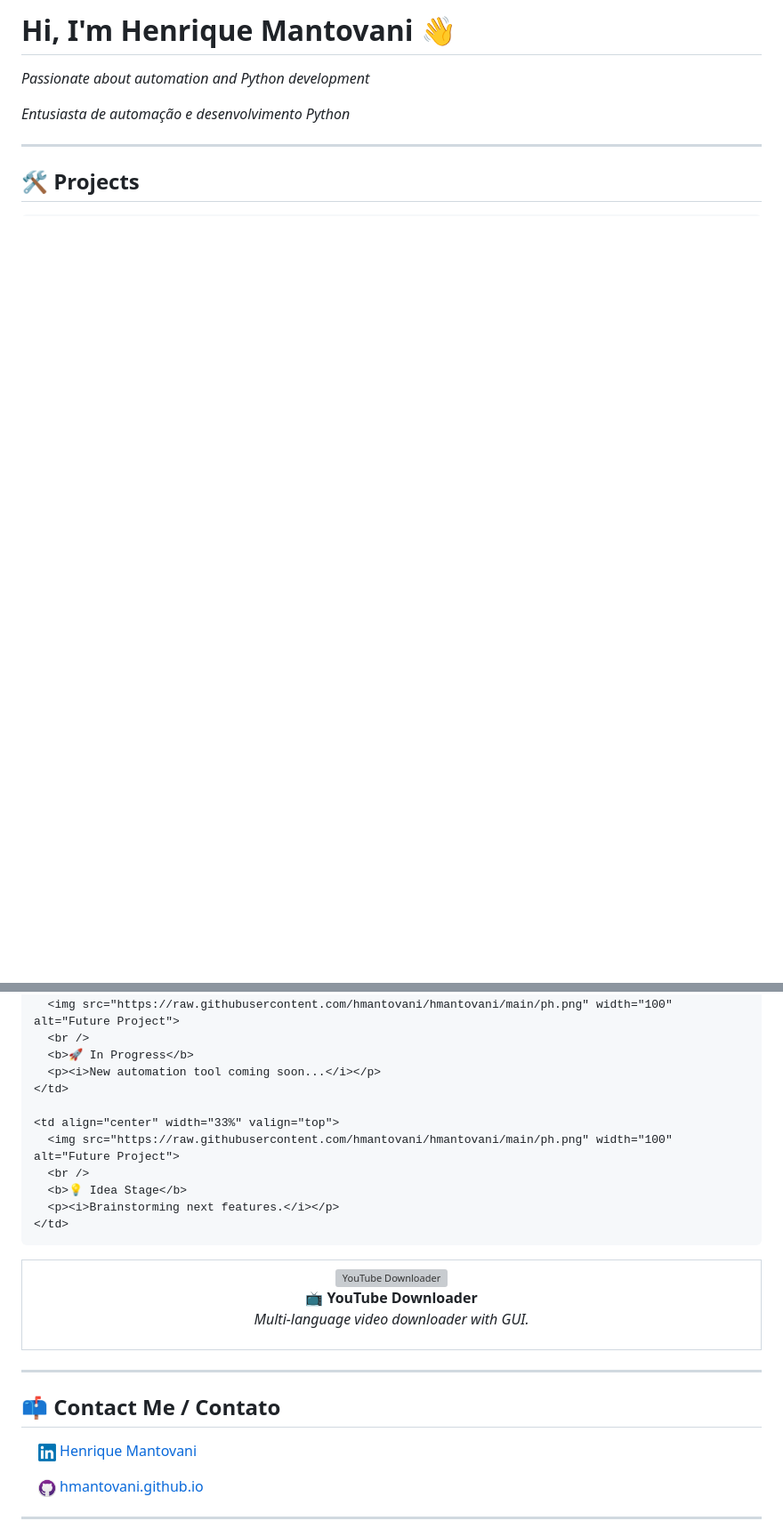
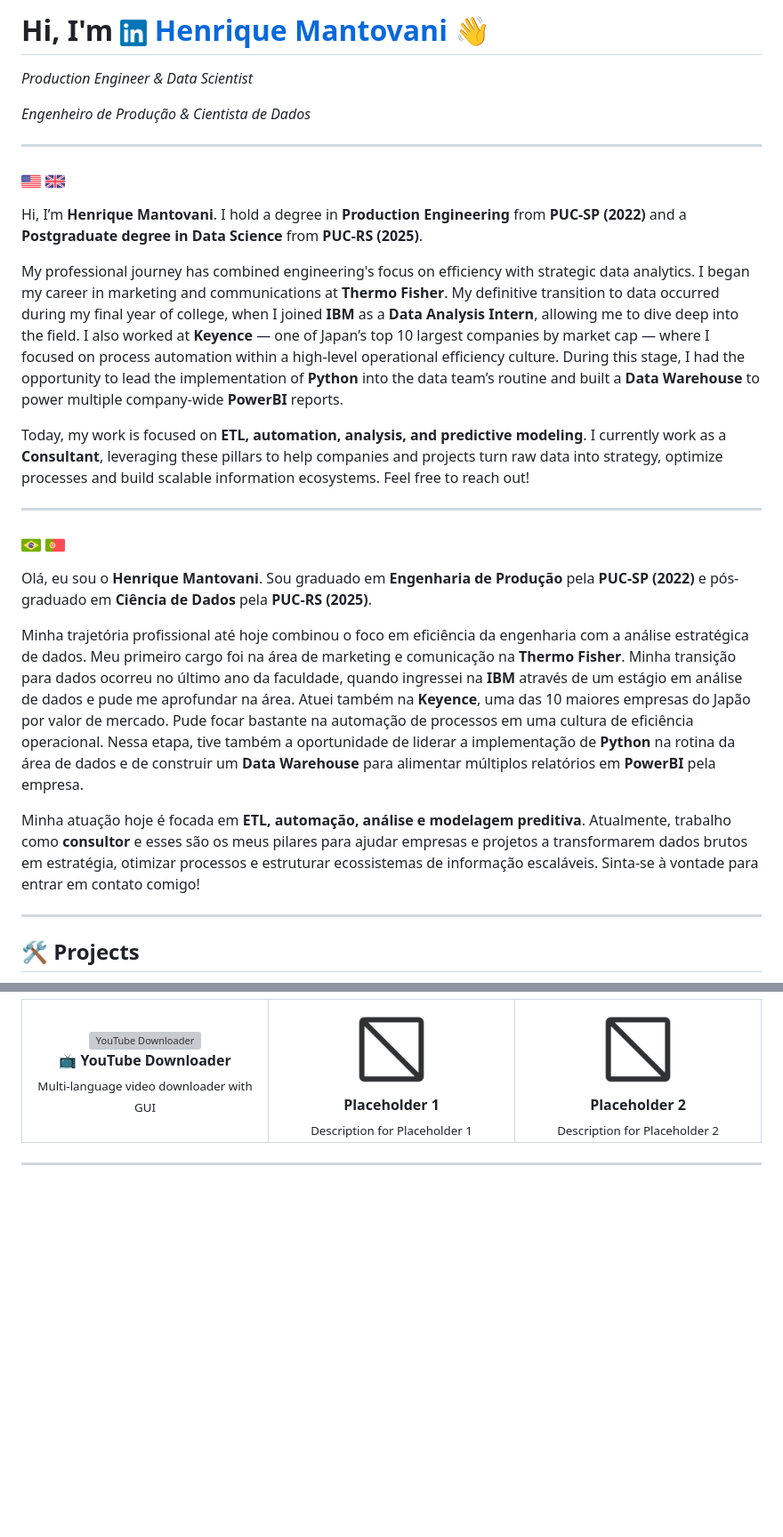
Before and after one commit to hmantovani/hmantovani, a Markdown page: README.md, 2 parts joined by grey strips. Shown: that part at 89% size. GitHub-like rendering; pictures changed too: assets/br.png (added), assets/pt.png (added), assets/uk.png (added); blank space fills up the shorter version; grey boxes are pictures that could not be loaded.

Commit message:
README and assets

```diff
--- a/README.md
+++ b/README.md
@@ -1,8 +1,28 @@
-# Hi, I'm Henrique Mantovani 👋
+# Hi, I'm [<img src="https://raw.githubusercontent.com/hmantovani/hmantovani/main/linkedin.png" width="30" style="vertical-align:middle"> **Henrique Mantovani**](https://www.linkedin.com/in/hmantovani) 👋
 
-*Passionate about automation and Python development*
+*Production Engineer & Data Scientist*
 
-*Entusiasta de automação e desenvolvimento Python*
+*Engenheiro de Produção & Cientista de Dados*
+
+---
+
+### <img src="assets/us.png" width="22"> <img src="assets/uk.png" width="22">
+
+Hi, I’m **Henrique Mantovani**. I hold a degree in **Production Engineering** from **PUC-SP (2022)** and a **Postgraduate degree in Data Science** from **PUC-RS (2025)**.
+
+My professional journey has combined engineering's focus on efficiency with strategic data analytics. I began my career in marketing and communications at **Thermo Fisher**. My definitive transition to data occurred during my final year of college, when I joined **IBM** as a **Data Analysis Intern**, allowing me to dive deep into the field. I also worked at **Keyence** — one of Japan’s top 10 largest companies by market cap — where I focused on process automation within a high-level operational efficiency culture. During this stage, I had the opportunity to lead the implementation of **Python** into the data team’s routine and built a **Data Warehouse** to power multiple company-wide **PowerBI** reports.
+
+Today, my work is focused on **ETL, automation, analysis, and predictive modeling**. I currently work as a **Consultant**, leveraging these pillars to help companies and projects turn raw data into strategy, optimize processes and build scalable information ecosystems. Feel free to reach out!
+
+---
+
+### <img src="assets/br.png" width="22"> <img src="assets/pt.png" width="22">
+
+Olá, eu sou o **Henrique Mantovani**. Sou graduado em **Engenharia de Produção** pela **PUC-SP (2022)** e pós-graduado em **Ciência de Dados** pela **PUC-RS (2025)**.
+
+Minha trajetória profissional até hoje combinou o foco em eficiência da engenharia com a análise estratégica de dados. Meu primeiro cargo foi na área de marketing e comunicação na **Thermo Fisher**. Minha transição para dados ocorreu no último ano da faculdade, quando ingressei na **IBM** através de um estágio em análise de dados e pude me aprofundar na área. Atuei também na **Keyence**, uma das 10 maiores empresas do Japão por valor de mercado. Pude focar bastante na automação de processos em uma cultura de eficiência operacional. Nessa etapa, tive também a oportunidade de liderar a implementação de **Python** na rotina da área de dados e de construir um **Data Warehouse** para alimentar múltiplos relatórios em **PowerBI** pela empresa.
+
+Minha atuação hoje é focada em **ETL, automação, análise e modelagem preditiva**. Atualmente, trabalho como **consultor** e esses são os meus pilares para ajudar empresas e projetos a transformarem dados brutos em estratégia, otimizar processos e estruturar ecossistemas de informação escaláveis. Sinta-se à vontade para entrar em contato comigo!
 
 ---
 
@@ -20,33 +41,25 @@
     </td>
-
     <td align="center" width="33%" valign="top">
-      <img src="https://raw.githubusercontent.com/hmantovani/hmantovani/main/ph.png" width="100" alt="Future Project">
+      <a href="https://github.com/hmantovani/XXX">
+        <img src="https://raw.githubusercontent.com/hmantovani/hmantovani/main/ph.png" width="100" alt="Placeholder 1">
+      </a>
       <br />
-      <b>🚀 In Progress</b>
-      <p><i>New automation tool coming soon...</i></p>
+      <b>Placeholder 1</b>
+      <br />
+      <sub>Description for Placeholder 1</sub>
     </td>
-
     <td align="center" width="33%" valign="top">
-      <img src="https://raw.githubusercontent.com/hmantovani/hmantovani/main/ph.png" width="100" alt="Future Project">
+      <a href="https://github.com/hmantovani/YYY">
+        <img src="https://raw.githubusercontent.com/hmantovani/hmantovani/main/ph.png" width="100" alt="Placeholder 2">
+      </a>
       <br />
-      <b>💡 Idea Stage</b>
-      <p><i>Brainstorming next features.</i></p>
+      <b>Placeholder 2</b>
+      <br />
+      <sub>Description for Placeholder 2</sub>
     </td>
   </tr>
 </table>
 
 ---
 
-## 📫 Contact Me / Contato
-
-ㅤ<a href="https://www.linkedin.com/in/hmantovani">
-<img src="https://raw.githubusercontent.com/hmantovani/hmantovani/main/linkedin.png" alt="LinkedIn" width="20" height="20">
-</a> [Henrique Mantovani](https://www.linkedin.com/in/hmantovani)
-
-ㅤ<a href="https://hmantovani.github.io">
-<img src="https://raw.githubusercontent.com/hmantovani/hmantovani/main/github.png" alt="GitHub" width="20" height="20">
-</a> [hmantovani.github.io](https://hmantovani.github.io)
-
----
-
 <div align="center">
```
Also changed, not shown: other parts of README.md (+4 -3 lines).
